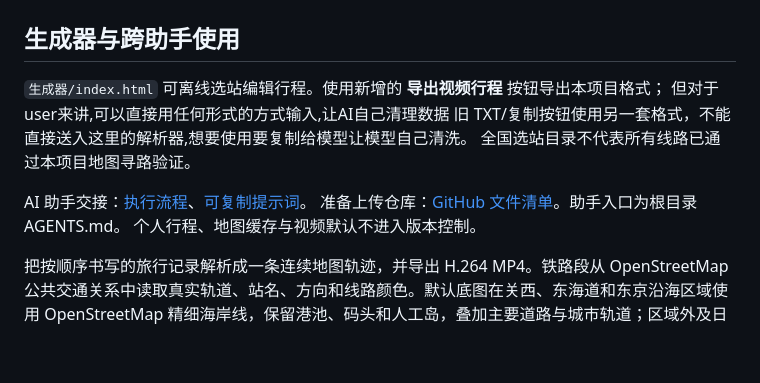
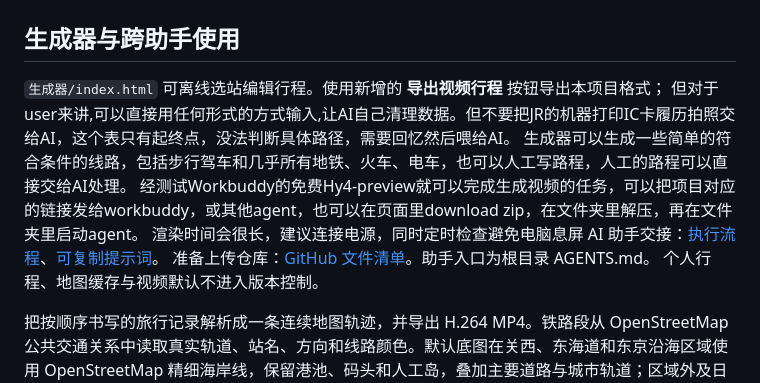
Before and after one commit to xingzhiyyu/jp_travel_record, a Markdown page: README.md, the part around the change. Drawn GitHub-style; blank space fills up the shorter version.

Commit message:
Revise README with generator and AI assistant details
Updated instructions for the generator and AI assistant integration, including details on input formats and video generation tasks.

```diff
--- a/README.md
+++ b/README.md
@@ -3,13 +3,14 @@
 ## 生成器与跨助手使用
 
 `生成器/index.html` 可离线选站编辑行程。使用新增的 **导出视频行程** 按钮导出本项目格式；
-但对于user来讲,可以直接用任何形式的方式输入,让AI自己清理数据
-旧 TXT/复制按钮使用另一套格式，不能直接送入这里的解析器,想要使用要复制给模型让模型自己清洗。
-全国选站目录不代表所有线路已通过本项目地图寻路验证。
-
+但对于user来讲,可以直接用任何形式的方式输入,让AI自己清理数据。但不要把JR的机器打印IC卡履历拍照交给AI，这个表只有起终点，没法判断具体路径，需要回忆然后喂给AI。
+生成器可以生成一些简单的符合条件的线路，包括步行驾车和几乎所有地铁、火车、电车，也可以人工写路程，人工的路程可以直接交给AI处理。
+经测试Workbuddy的免费Hy4-preview就可以完成生成视频的任务，可以把项目对应的链接发给workbuddy，或其他agent，也可以在页面里download zip，在文件夹里解压，再在文件夹里启动agent。
+渲染时间会很长，建议连接电源，同时定时检查避免电脑息屏
 AI 助手交接：[执行流程](docs/WORKFLOW.md)、[可复制提示词](docs/ASSISTANT_PROMPT.md)。
 准备上传仓库：[GitHub 文件清单](docs/GITHUB_UPLOAD.md)。助手入口为根目录 AGENTS.md。
 个人行程、地图缓存与视频默认不进入版本控制。
+
 
 把按顺序书写的旅行记录解析成一条连续地图轨迹，并导出 H.264 MP4。铁路段从 OpenStreetMap 公共交通关系中读取真实轨道、站名、方向和线路颜色。默认底图在关西、东海道和东京沿海区域使用 OpenStreetMap 精细海岸线，保留港池、码头和人工岛，叠加主要道路与城市轨道；区域外及日本定位小图使用 Natural Earth 概化陆地。也可把 `basemap` 改回 `osm` 使用完整浅色道路底图。蓝色圆形位置标记固定在屏幕中心，每一帧同时更新地图位置和浮点缩放级别。已经走过的线路持续保留；相邻输入端点不重合时平滑移动镜头，不补画未记录的接驳线。公交可选用 Google Routes API；步行和出租车优先使用公开 OSM 路由折线，服务不可用时才回退为简化线。
 
```
